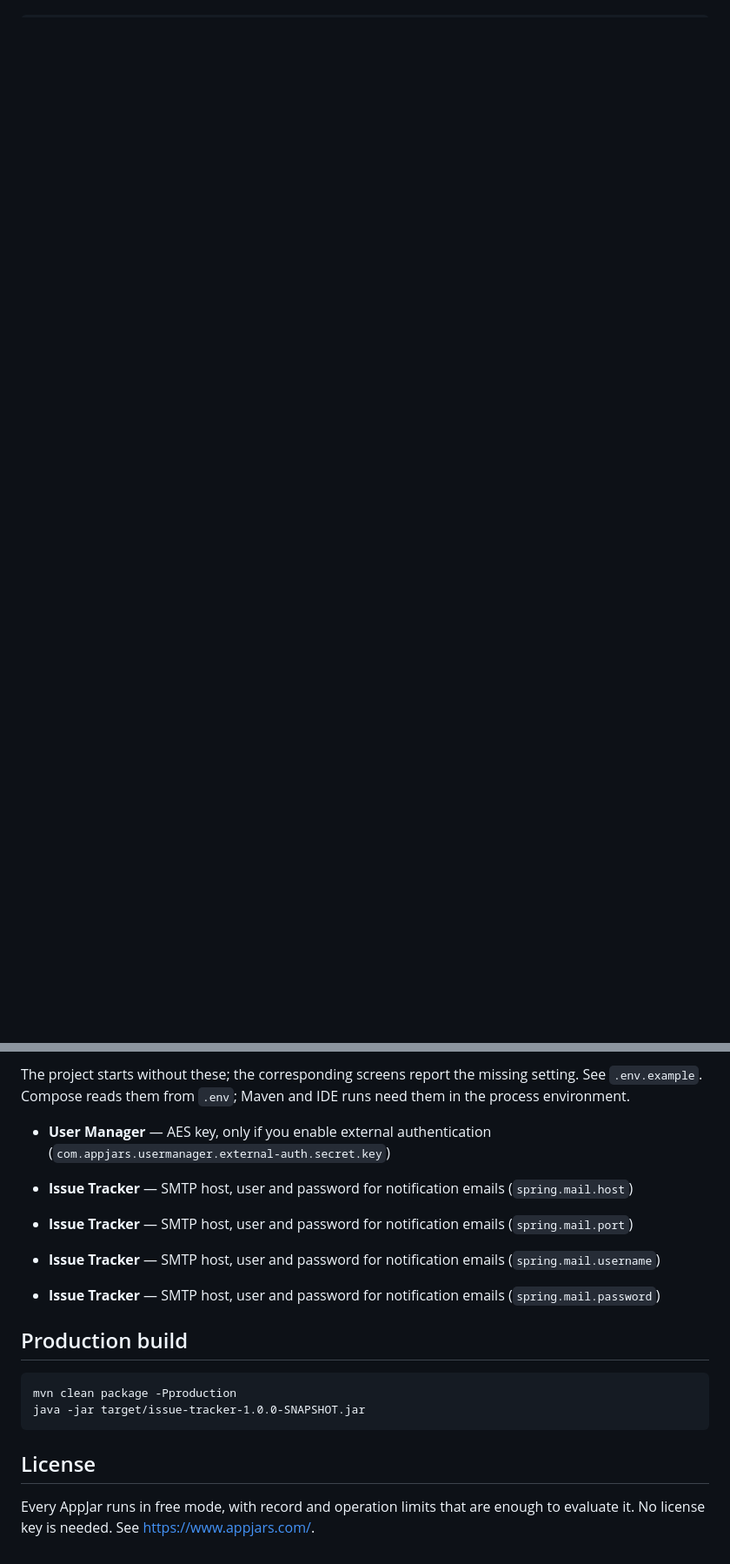
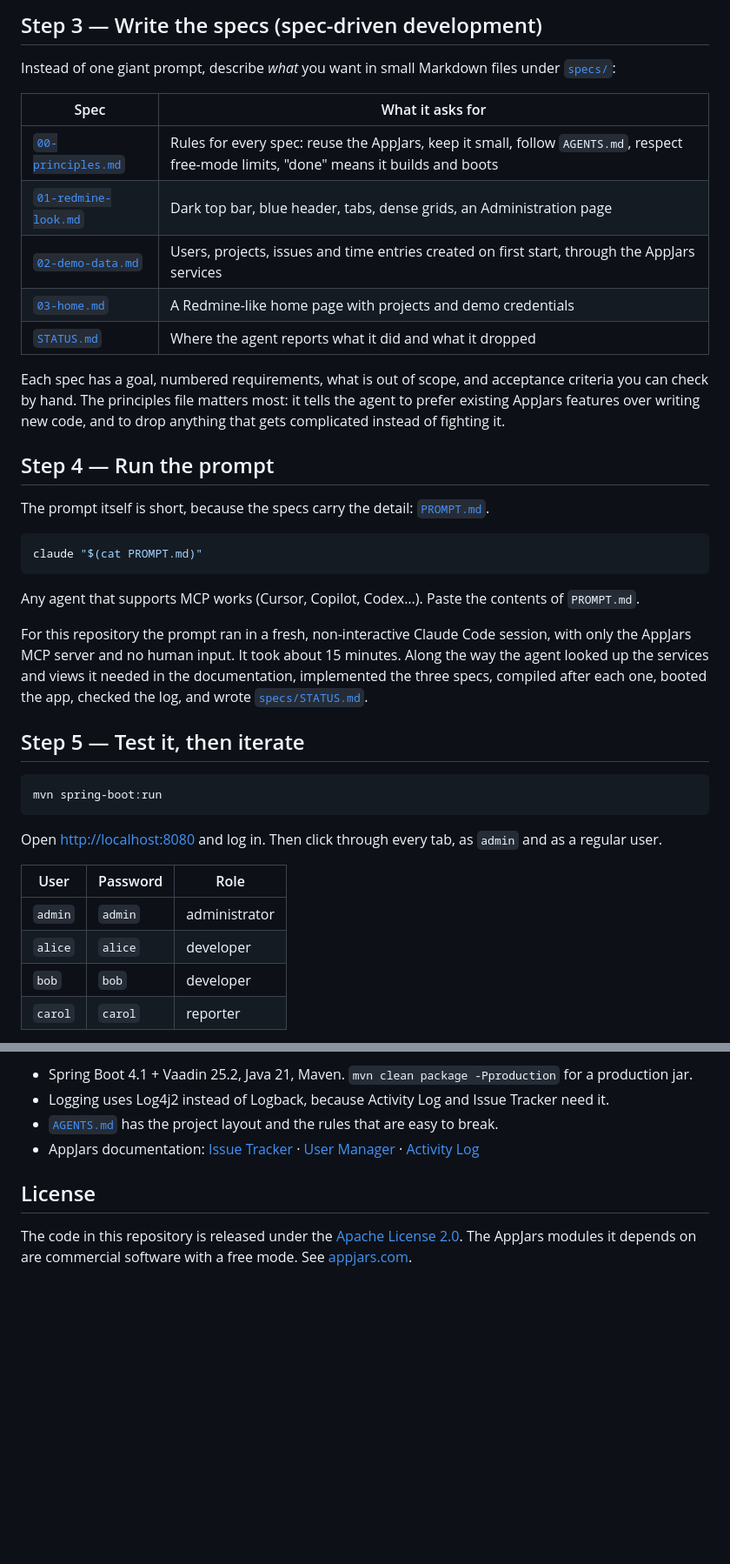
Before and after one commit to AppJars/appjars-ai-issue-tracker, a Markdown page: README.md, 2 parts joined by grey strips. Shown at 87% size. GitHub-like rendering; blank space fills up the shorter version.

````diff
--- a/README.md
+++ b/README.md
@@ -14,0 +48,48 @@ Requires Docker. Build and start the complete application with:
+## Step 3 — Write the specs (spec-driven development)
+
+Instead of one giant prompt, describe *what* you want in small Markdown files under
+[`specs/`](specs/):
+
+| Spec | What it asks for |
+|---|---|
+| [`00-principles.md`](specs/00-principles.md) | Rules for every spec: reuse the AppJars, keep it small, follow `AGENTS.md`, respect free-mode limits, "done" means it builds and boots |
+| [`01-redmine-look.md`](specs/01-redmine-look.md) | Dark top bar, blue header, tabs, dense grids, an Administration page |
+| [`02-demo-data.md`](specs/02-demo-data.md) | Users, projects, issues and time entries created on first start, through the AppJars services |
+| [`03-home.md`](specs/03-home.md) | A Redmine-like home page with projects and demo credentials |
+| [`STATUS.md`](specs/STATUS.md) | Where the agent reports what it did and what it dropped |
+
+Each spec has a goal, numbered requirements, what is out of scope, and acceptance criteria you
+can check by hand. The principles file matters most: it tells the agent to prefer existing AppJars
+features over writing new code, and to drop anything that gets complicated instead of fighting it.
+
+## Step 4 — Run the prompt
+
+The prompt itself is short, because the specs carry the detail: [`PROMPT.md`](PROMPT.md).
+
+```bash
+claude "$(cat PROMPT.md)"
+```
+
+Any agent that supports MCP works (Cursor, Copilot, Codex…). Paste the contents of `PROMPT.md`.
+
+For this repository the prompt ran in a fresh, non-interactive Claude Code session, with only the
+AppJars MCP server and no human input. It took about 15 minutes. Along the way the agent looked up
+the services and views it needed in the documentation, implemented the three specs, compiled after
+each one, booted the app, checked the log, and wrote [`specs/STATUS.md`](specs/STATUS.md).
+
+## Step 5 — Test it, then iterate
+
+```bash
+mvn spring-boot:run
+```
+
+Open <http://localhost:8080> and log in. Then click through every tab, as `admin` and as a
+regular user.
+
+| User | Password | Role |
+|---|---|---|
+| `admin` | `admin` | administrator |
+| `alice` | `alice` | developer |
+| `bob` | `bob` | developer |
+| `carol` | `carol` | reporter |
+
@@ -41,26 +149,14 @@ mvn spring-boot:run
 
-The project starts without these; the corresponding screens report the missing setting. See
-`.env.example`. Compose reads them from `.env`; Maven and IDE runs need them in the process
-environment.
-
-- **User Manager** — AES key, only if you enable external authentication (`com.appjars.usermanager.external-auth.secret.key`)
-
-- **Issue Tracker** — SMTP host, user and password for notification emails (`spring.mail.host`)
-
-- **Issue Tracker** — SMTP host, user and password for notification emails (`spring.mail.port`)
-
-- **Issue Tracker** — SMTP host, user and password for notification emails (`spring.mail.username`)
-
-- **Issue Tracker** — SMTP host, user and password for notification emails (`spring.mail.password`)
-
-## Production build
-
-```
-mvn clean package -Pproduction
-java -jar target/issue-tracker-1.0.0-SNAPSHOT.jar
-```
+- Spring Boot 4.1 + Vaadin 25.2, Java 21, Maven. `mvn clean package -Pproduction` for a
+  production jar.
+- Logging uses Log4j2 instead of Logback, because Activity Log and Issue Tracker need it.
+- [`AGENTS.md`](AGENTS.md) has the project layout and the rules that are easy to break.
+- AppJars documentation: [Issue Tracker](https://docs.appjars.com/issue-tracker/overview/) ·
+  [User Manager](https://docs.appjars.com/user-manager/overview/) ·
+  [Activity Log](https://docs.appjars.com/activity-log/overview/)
 
 ## License
 
-Every AppJar runs in free mode, with record and operation limits that are enough to evaluate it.
-No license key is needed. See <https://www.appjars.com/>.
+The code in this repository is released under the [Apache License 2.0](LICENSE). The AppJars
+modules it depends on are commercial software with a free mode. See
+[appjars.com](https://www.appjars.com/).
````
Also changed, not shown: other parts of README.md (+81 -21 lines), docs/screenshots/admin.png (added), docs/screenshots/home.png (added), docs/screenshots/issue.png (added), docs/screenshots/issues-before-fix.png (added), docs/screenshots/issues.png (added), docs/screenshots/my-page.png (added), 1 other file.
